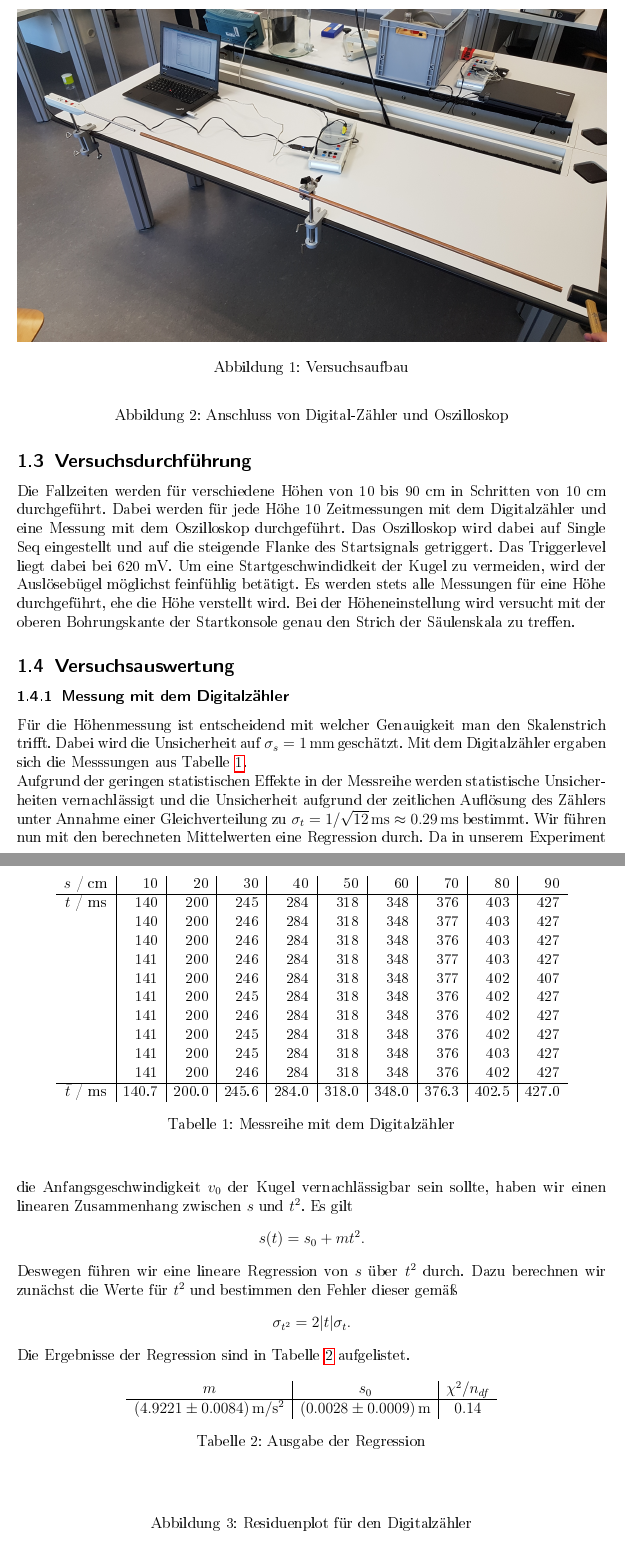
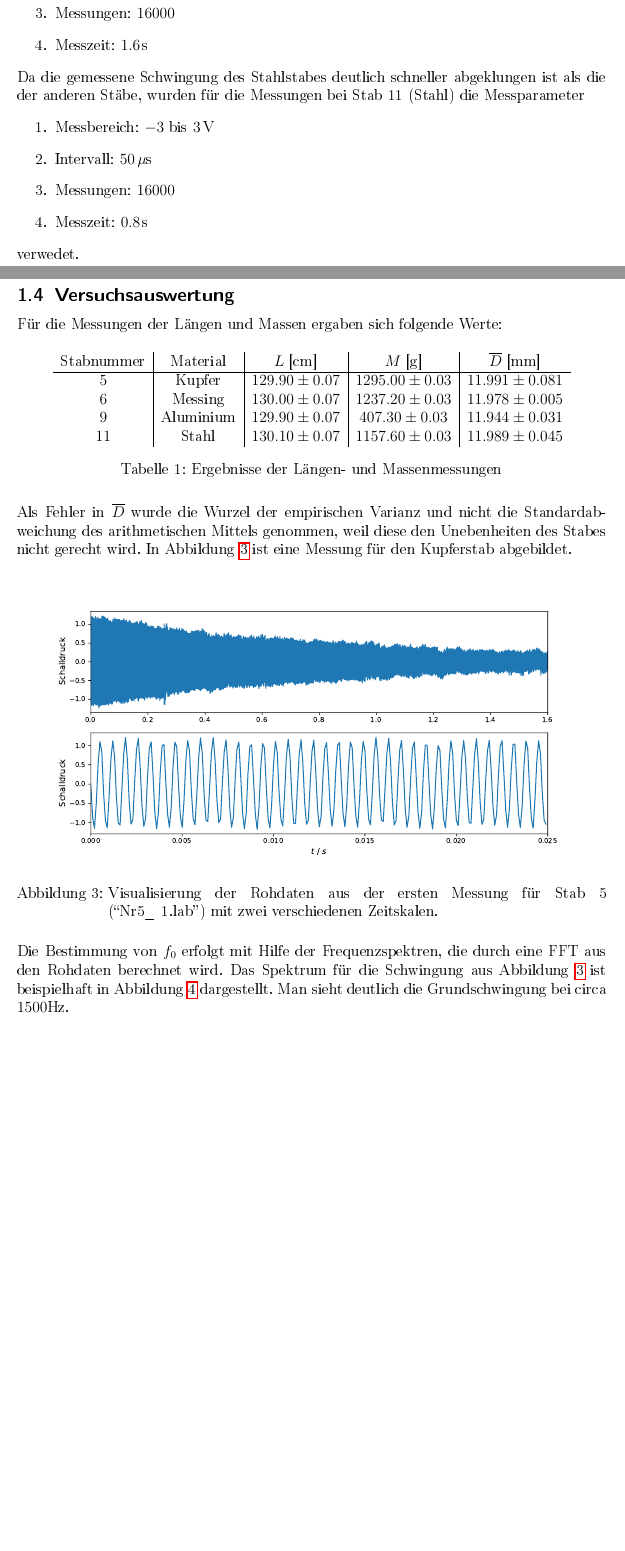
Before and after one commit to avecxderv/GP1_SS19, a LaTeX document (V2/protokoll.tex): two parts of pages 4 and 5 of 7 before the commit and two parts of pages 4 and 5 of 6 after it, joined at a grey line, cut at the place of the change, the shorter picture padded with empty space. The pictures show the PDF file V2/protokoll.pdf that the author committed with the source.

Commit message:
Versuchsdurchfuehrung und Rohdaten plts

```diff
--- a/V2/protokoll.tex
+++ b/V2/protokoll.tex
@@ -82,4 +83,3 @@ Eine große, zu untersuchende Metallstange wird mit Hilfe einer Tischklemme, der
 
 \subsection{Versuchsdurchführung}
 
-Die Fallzeiten werden für verschiedene Höhen von 10 bis 90 cm in Schritten von 10 cm durchgeführt. Dabei werden für jede Höhe 10 Zeitmessungen mit dem Digitalzähler und eine Messung mit dem Oszilloskop durchgeführt. Das Oszilloskop wird dabei auf Single Seq eingestellt und auf die steigende Flanke des Startsignals getriggert. Das Triggerlevel liegt dabei bei 620 mV. Um eine Startgeschwindidkeit der Kugel zu vermeiden, wird der Auslösebügel möglichst feinfühlig betätigt. Es werden stets alle Messungen für eine Höhe durchgeführt, ehe die Höhe verstellt wird. Bei der Höheneinstellung wird versucht mit der oberen Bohrungskante der Startkonsole genau den Strich der Säulenskala zu treffen.
@@ -87,64 +89,40 @@ Die Fallzeiten werden für verschiedene Höhen von 10 bis 90 cm in Schritten von
+\item Intervall: $100\,\mu$s
+\item Messungen: $16000$
+\item Messzeit: $1.6\,$s
+\end{enumerate}
+Da die gemessene Schwingung des Stahlstabes deutlich schneller abgeklungen ist als die der anderen Stäbe, wurden für die Messungen bei Stab 11 (Stahl) die Messparameter
+\begin{enumerate}
+\item Messbereich: $-3$ bis $3\,$V
+\item Intervall: $50\,\mu$s
+\item Messungen: $16000$
+\item Messzeit: $0.8\,$s
+\end{enumerate}
+verwedet.
 
 \subsection{Versuchsauswertung}
 
-\subsubsection{Messung mit dem Digitalzähler}
+Für die Messungen der Längen und Massen ergaben sich folgende Werte:
 
-Für die Höhenmessung ist entscheidend mit welcher Genauigkeit man den Skalenstrich trifft. Dabei wird die Unsicherheit auf $\sigma_s = 1 \, \mathrm{mm}$ geschätzt. Mit dem Digitalzähler ergaben sich die Messsungen aus Tabelle \ref{tableDz}.
+\begin{table}[H]
+\centering
+\begin{tabular}{c|c|c|c|c}
+Stabnummer & Material & $L$ [cm] & $M$ [g] & $\overline{D}$ [mm] \\
+\hline
+$5$ & Kupfer & $129.90\pm 0.07$ & $1295.00\pm 0.03$ & $11.991 \pm 0.081$ \\
+$6$ & Messing & $130.00 \pm 0.07$ & $1237.20 \pm 0.03$ & $11.978 \pm 0.005$ \\
+$9$ & Aluminium & $129.90 \pm 0.07$ & $407.30 \pm 0.03$ & $11.944 \pm 0.031$ \\
+$11$ & Stahl & $130.10 \pm 0.07$ & $1157.60 \pm 0.03$ & $11.989 \pm 0.045$
+\end{tabular}
+\caption{Ergebnisse der Längen- und Massenmessungen}
+\end{table}
+Als Fehler in $\overline{D}$ wurde die Wurzel der empirischen Varianz und nicht die Standardabweichung des arithmetischen Mittels genommen, weil diese den Unebenheiten des Stabes nicht gerecht wird. In Abbildung \ref{pic:rohdaten} ist eine Messung für den Kupferstab abgebildet.
 
-\begin{table}[h]
-\begin{center}
-\begin{tabular}{c|r|r|r|r|r|r|r|r|r}
-$s$ / cm & 10 & 20 & 30 & 40 & 50 & 60 & 70 & 80 & 90 \\
-\hline
-$t$ / ms & 140 & 200 & 245 & 284 & 318 & 348 & 376 & 403 & 427 \\
-         & 140 & 200 & 246 & 284 & 318 & 348 & 377 & 403 & 427 \\
-	 & 140 & 200 & 246 & 284 & 318 & 348 & 376 & 403 & 427 \\
-	 & 141 & 200 & 246 & 284 & 318 & 348 & 377 & 403 & 427 \\
-	 & 141 & 200 & 246 & 284 & 318 & 348 & 377 & 402 & 407 \\
-	 & 141 & 200 & 245 & 284 & 318 & 348 & 376 & 402 & 427 \\
-	 & 141 & 200 & 246 & 284 & 318 & 348 & 376 & 402 & 427 \\
-	 & 141 & 200 & 245 & 284 & 318 & 348 & 376 & 402 & 427 \\
-	 & 141 & 200 & 245 & 284 & 318 & 348 & 376 & 403 & 427 \\
-	 & 141 & 200 & 246 & 284 & 318 & 348 & 376 & 402 & 427 \\
-\hline
-$\bar t$ / ms & 140.7 & 200.0 & 245.6 & 284.0 & 318.0 & 348.0 & 376.3 & 402.5 & 427.0
-\end{tabular}
-\caption{Messreihe mit dem Digitalzähler}
-\label{tableDz}
-\end{center}
-\end{table}
-
-Aufgrund der geringen statistischen Effekte in der Messreihe werden statistische Unsicherheiten vernachlässigt und die Unsicherheit aufgrund der zeitlichen Auflösung des Zählers unter Annahme einer Gleichverteilung zu $\sigma_t = 1/\sqrt{12} \, \mathrm{ms} \approx 0.29 \, \mathrm{ms}$ bestimmt. Wir führen nun mit den berechneten Mittelwerten eine Regression durch. Da in unserem Experiment die Anfangsgeschwindigkeit $v_0$ der Kugel vernachlässigbar sein sollte, haben wir einen linearen Zusammenhang zwischen $s$ und $t^2$. Es gilt
-$$s(t) = s_0 + mt^2.$$
-Deswegen führen wir eine lineare Regression von $s$ über $t^2$ durch. Dazu berechnen wir zunächst die Werte für $t^2$ und bestimmen den Fehler dieser gemäß
-$$\sigma_{t^2} = 2|t|\sigma_t.$$
-Die Ergebnisse der Regression sind in Tabelle \ref{tableReg1} aufgelistet.
-
-\begin{table}[h!]
-\begin{center}
-\begin{tabular}{c|c|c}
-$m$ & $s_0$ & $\chi^2/n_{df}$ \\
-\hline
-$(4.9221 \pm 0.0084) \, \mathrm m / \mathrm s^2$ & $(0.0028 \pm 0.0009) \, \mathrm m$ & $0.14$
-\end{tabular}
-\caption{Ausgabe der Regression}
-\label{tableReg1}
-\end{center}
-\end{table}
-
-\begin{figure}[h!]
+\begin{figure}[h]
 	\centering
-	%\includegraphics[width=\textwidth]{plots/regression_fF1.pdf}
-	\caption{Residuenplot für den Digitalzähler}
-	\label{ResDz}
+	\includegraphics[width=\linewidth]{plots/rohdaten.pdf}
+	\caption{Visualisierung der Rohdaten aus der ersten Messung für Stab 5 (\mbox{``Nr5\_ 1.lab''}) mit zwei verschiedenen Zeitskalen.}
+	\label{pic:rohdaten}
 \end{figure}
 
-Der sehr schlechte Wert für $\chi^2/n_{df}$ spiegelt sich auch im Residuengraph wieder (Abb. \ref{ResDz}), wo alle Fehlerbalken deutlich die Nulllinie treffen. Zusammen führt dies zu dem Schluss, dass die Fehlerabschätzungen für $s$ und $t$ zu grob sind. Da wir jedoch keine bessseren Abschätzungen machen können, führen wir noch eine alternative Auswertung der Daten durch. Dazu berechnen wir für je zwei benachbarte Datenpunkte in unserem $s-t^2$-Diagramm die Steigung, wobei der erste Wert nicht verwendet wird. Für die Steigung gilt
-$$m = \frac{s_{i+1}-s_i}{t_{i+1}^2-t_{i}^2}.$$
-Dies liefert uns vier Schätzungen für die Steigung. Die Fehler werden mit einer Gaußschen Fehlerfortplanzung bestimmt. Diese liefert uns
-$$\frac{\sigma_m^2}{m^2} = \frac{2}{(s_{i+1}-s_i)^2}\cdot\sigma_s^2 + \frac{4(t_{i+1}^2 + t_i^2)}{(t_{i+1}^2-t_i^2)^2}\cdot\sigma_t^2.$$
-Anschließend werden die vier Steigungswerte mit ihren Unsicherheiten gewichtet gemittelt und innerer und äußerer Fehler des Mittelwertes bestimmt. Die Ergebnisse dieser Kalkulation sind in Tabelle \ref{tableAltAus} zu sehen.
+Die Bestimmung von $f_0$ erfolgt mit Hilfe der Frequenzspektren, die durch eine FFT aus den Rohdaten berechnet wird. Das Spektrum für die Schwingung aus Abbildung \ref{pic:rohdaten} ist beispielhaft in Abbildung \ref{pic:spektrum1} dargestellt. Man sieht deutlich die Grundschwingung bei circa $1500$Hz.
 
-\begin{table}[h!]
-\begin{center}
-\begin{tabular}{c|c}
@@ -163,36 +129,7 @@ $\sigma^{au}_{\bar m}$ & $0.011 \, \mathrm m / \mathrm s^2$
-\end{table}
-Aus dem Wert der Steigung ergibt sich dann die Schätzung für die Erdbeschleunigung
-$$g = (9.80 \pm 0.09) \, \mathrm m / \mathrm s^2 .$$
+\begin{figure}[h]
+	\centering
+	\includegraphics[width=\linewidth]{plots/spektrum1.pdf}
+	\caption{Visualisierung des Spektrums der ersten Messung für Stab 5 (\mbox{``Nr5\_ 1.lab''}) berechnet mittels FFT.}
+	\label{pic:spektrum1}
+\end{figure}
 
-\subsubsection{Messung mit dem Oszilloskop}
-
-Die Messungen mit dem Oszilloskop sind in Tabelle \ref{tableOs} aufgeführt.
-\begin{table}[h!]
-\begin{center}
-\begin{tabular}{c|r|r|r|r|r|r|r|r|r}
-$s$ / cm & 10 & 20 & 30 & 40 & 50 & 60 & 70 & 80 & 90 \\
-\hline
-$t$ / ms & 140.8 & 200.0 & 245.2 & 283.8 & 318.2 & 348.4 & 376.6 & 402.7 & 427.2 \\
-\end{tabular}
-\caption{Messreihe mit dem Oszilloskop}
-\label{tableOs}
-\end{center}
-\end{table}
-
-Die Genauigkeit der Zeitmessung mit dem Oszilloskop wird auf $\sigma_t = 0.1 \, \mathrm{ms}$ geschätzt. Wir führen wieder ein lineare Regression von $s$ über $t^2$ durch. Die Ergebnisse befinden sich in Tabelle \ref{tableReg2}.
-
-\begin{table}[h!]
-\begin{center}
-\begin{tabular}{c|c|c}
-$m$ & $s_0$ & $\chi^2/n_{df}$ \\
-\hline
-$(4.9123 \pm 0.0066) \, \mathrm m / \mathrm s^2$ & $(0.0035 \pm 0.0007) \, \mathrm m$ & $0.5$
-\end{tabular}
-\caption{Ausgabe der Regression}
-\label{tableReg2}
-\end{center}
-\end{table}
-
-Der Wert für $\chi^2/n_{df}$ deutet wieder auf eine zu grobe Fehlerabschätzung hin. Dies zeigt sich auch wieder im Residuenplot (Abb. \ref{ResOz}), wo fast alle Fehlerbalken die Nulllinie treffen.
-\begin{figure}[h!]
-	\centering
```
Also changed, not shown: V2/plots/rohdaten.pdf (added), V2/plots/spektrum1.pdf (added), V2/protokoll.pdf, V2/protokoll.tex (41 more changed lines), 1 other file.
